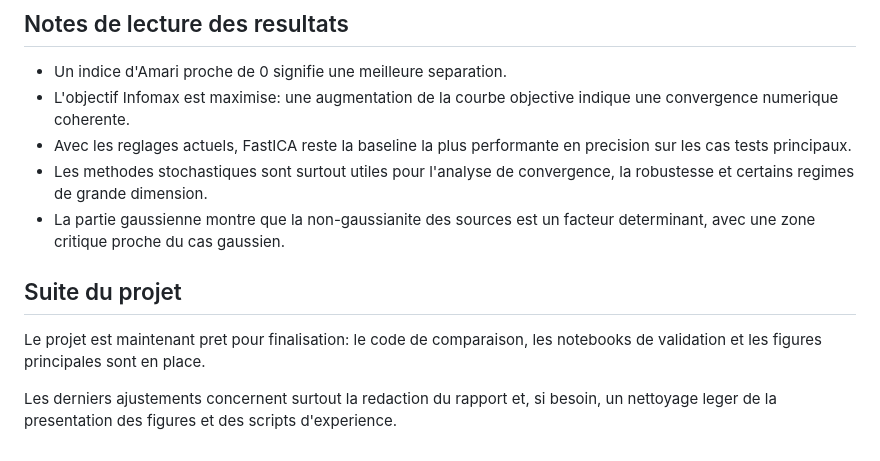
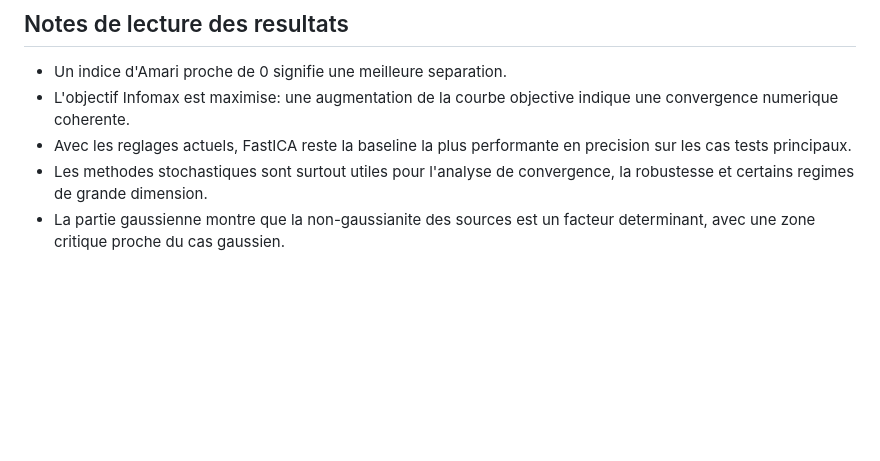
Before and after one commit to Abdoulaye-reader/ICA-Stochastic-Project, a Markdown page: README.md, the part around the change. Drawn GitHub-style; blank space fills up the shorter version.

Commit message:
"finalisation"

```diff
--- a/README.md
+++ b/README.md
@@ -142,9 +142,3 @@ Le notebook `brouillon.ipynb` reste un espace de travail plus exploratoire pour
 - Avec les reglages actuels, FastICA reste la baseline la plus performante en precision sur les cas tests principaux.
 - Les methodes stochastiques sont surtout utiles pour l'analyse de convergence, la robustesse et certains regimes de grande dimension.
 - La partie gaussienne montre que la non-gaussianite des sources est un facteur determinant, avec une zone critique proche du cas gaussien.
-
-## Suite du projet
-
-Le projet est maintenant pret pour finalisation: le code de comparaison, les notebooks de validation et les figures principales sont en place.
-
-Les derniers ajustements concernent surtout la redaction du rapport et, si besoin, un nettoyage leger de la presentation des figures et des scripts d'experience.
```
